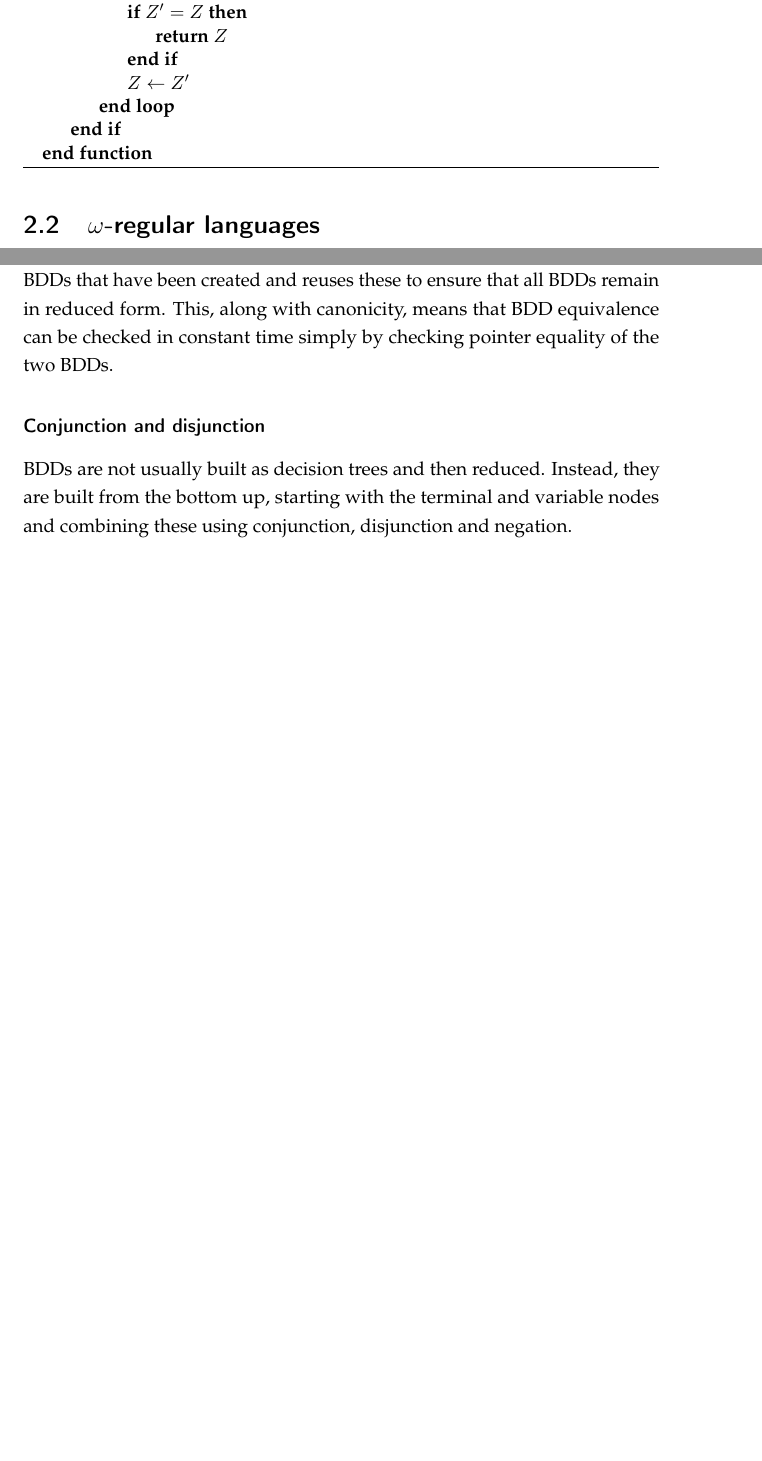
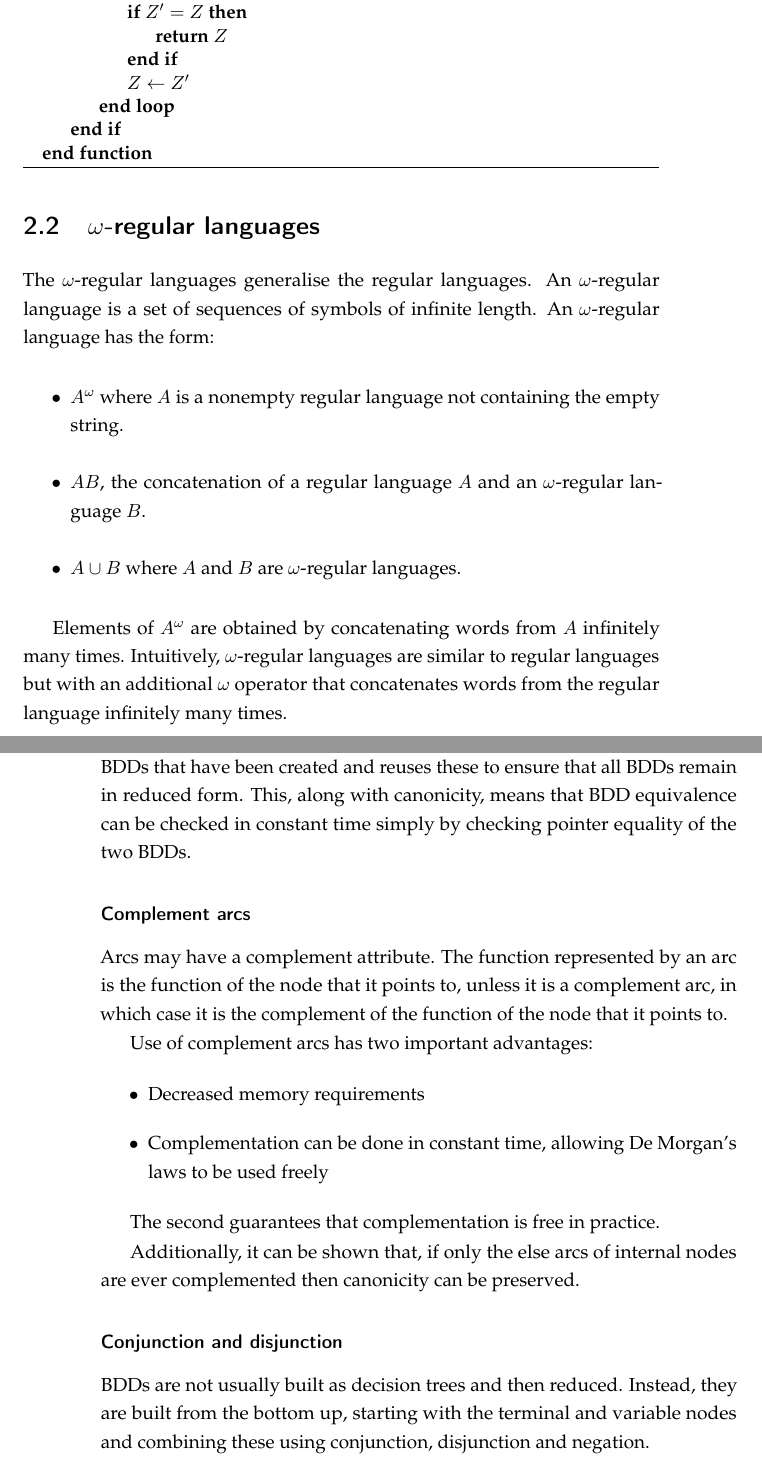
Before and after one commit to termite2/adam-thesis, a LaTeX thesis (sources/thesis.tex, which reads sources/background.tex): two parts of pages 19 and 37 of 179 before the commit and two parts of pages 19 and 38 of 181 after it, joined at a grey line, cut so that both start at the same text, the shorter picture padded with empty space. The pictures show the PDF file thesis.pdf that the author committed with the source.

Commit message:
almost all of Leonids suggestions

```diff
--- a/sources/background.tex
+++ b/sources/background.tex
@@ -78,6 +78,15 @@ We give the algorithm for computing the greatest fixpoint in Algorithm~\ref{alg:
 \end{algorithm}
 
 \section{$\omega$-regular languages}
+
+The $\omega$-regular languages generalise the regular languages. An $\omega$-regular language is a set of sequences of symbols of infinite length. An $\omega$-regular language has the form:
+\begin{itemize}
+    \item $A^\omega$ where $A$ is a nonempty regular language not containing the empty string.
+    \item $AB$, the concatenation of a regular language $A$ and an $\omega$-regular language $B$.
+    \item $A \cup B$ where $A$ and $B$ are $\omega$-regular languages.
+\end{itemize}
+
+Elements of $A^\omega$ are obtained by concatenating words from $A$ infinitely many times. Intuitively, $\omega$-regular languages are similar to regular languages but with an additional $\omega$ operator that concatenates words from the regular language infinitely many times.
 
 \section{Two player games}
 
@@ -594,3 +603,5 @@ Figure~\ref{fig:bdd} is an example of a BDD.
 Given a variable ordering, reduced ordered binary decision diagrams are a canonical representation of a function. This means that given a function $f$ of some set $S$ of variables, another function $g$ that evaluates to the same value for each valuation of the variables in $S$ will be represented by exactly the same BDD.
 
 In practice, one uses a BDD library such as CUDD \cite{cudd} to build and manipulate BDDs. CUDD keeps track of all BDDs and subtrees within the BDDs that have been created and reuses these to ensure that all BDDs remain in reduced form. This, along with canonicity, means that BDD equivalence can be checked in constant time simply by checking pointer equality of the two BDDs.
+
+\subsubsection{Complement arcs}
@@ -597,3 +613,10 @@ In practice, one uses a BDD library such as CUDD \cite{cudd} to build and manipu
+    \item Decreased memory requirements
+    \item Complementation can be done in constant time, allowing De Morgan's laws to be used freely
+\end{itemize}
+
+The second guarantees that complementation is free in practice.
+
+Additionally, it can be shown that, if only the else arcs of internal nodes are ever complemented then canonicity can be preserved.
 
 \subsubsection{Conjunction and disjunction}
 
```
Also changed, not shown: thesis.pdf, sources/background.tex (11 more changed lines).
